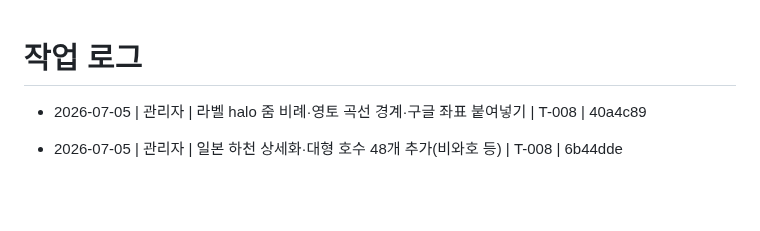
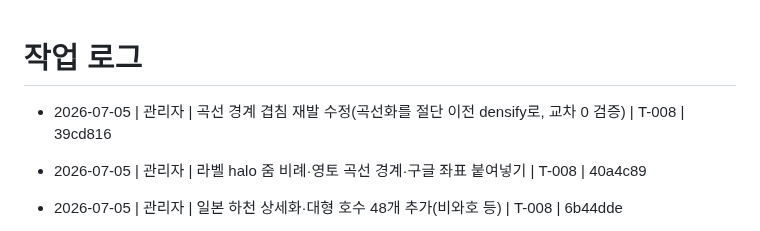
Before and after one commit to madonaka/cheese-blog-parts, a Markdown page: worklog.md, the part around the change. Rendered like a GitHub page; blank space fills up the shorter version.

Commit message:
docs(worklog): 곡선 겹침 수정 기록 (T-008)
Co-Authored-By: Claude Opus 4.8 <noreply@anthropic.com>

```diff
--- a/worklog.md
+++ b/worklog.md
@@ -1,5 +1,6 @@
 # 작업 로그
 
+- 2026-07-05 | 관리자 | 곡선 경계 겹침 재발 수정(곡선화를 절단 이전 densify로, 교차 0 검증) | T-008 | 39cd816
 - 2026-07-05 | 관리자 | 라벨 halo 줌 비례·영토 곡선 경계·구글 좌표 붙여넣기 | T-008 | 40a4c89
 - 2026-07-05 | 관리자 | 일본 하천 상세화·대형 호수 48개 추가(비와호 등) | T-008 | 6b44dde
 - 2026-07-05 | 관리자 | 지역 통칭 관리(관리창 탭·드래그 이동·연도별 표시·뷰어 지원) | T-008 | f6f4b2a
```
